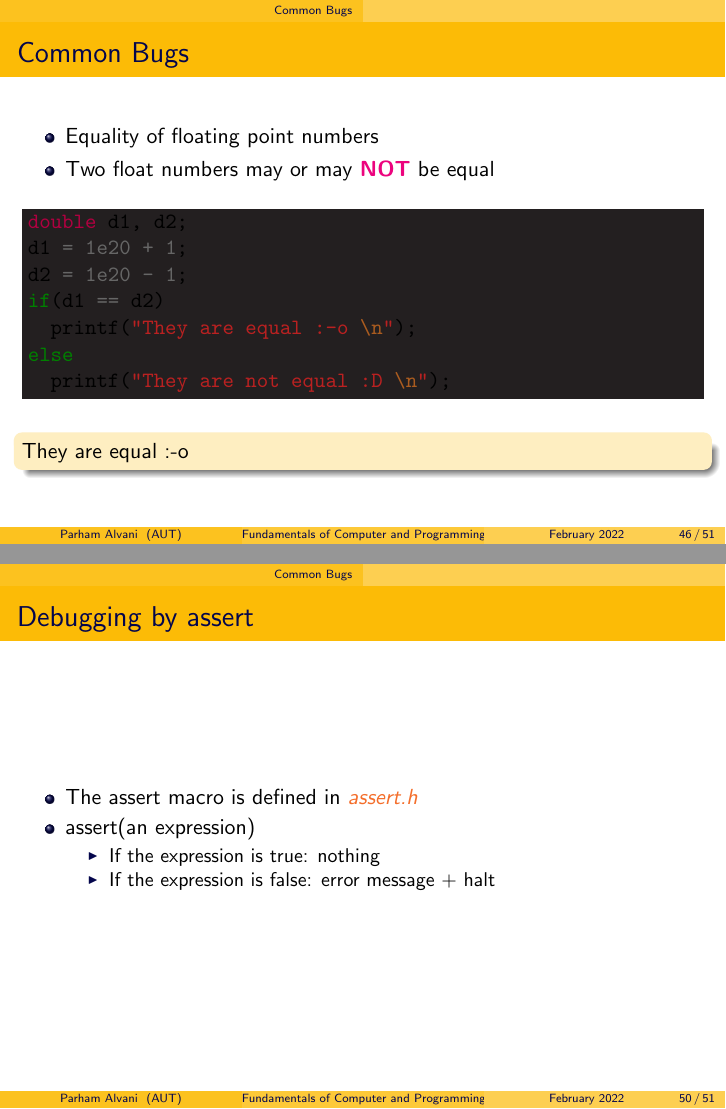
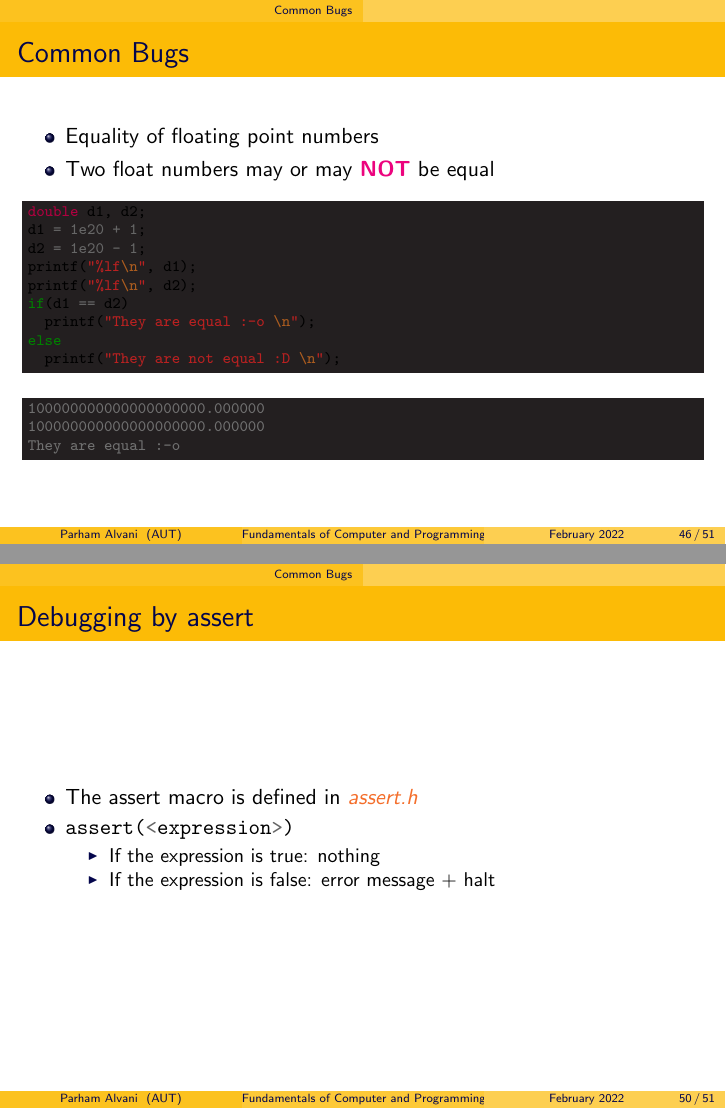
Before and after one commit to 1995parham-teaching/c-lecture, LaTeX slides (lecture-6/main.tex): pages 46 and 50 of 52, joined at a grey line. Compiled offline with pdfLaTeX.

Commit message:
feat: complete lecture-6
Former-commit-id: d78eba3740982ada1776c9b099d7a8c4d910bcdc
Former-commit-id: 981712fa7be5d26828004b96451059035f4b57e8
Former-commit-id: 8f617ff141afd17aaeb8634edd450f202fc6ce95
Former-commit-id: 261569966734f7a085115a91be9f09cc9252f11f
Former-commit-id: 520f858950ce1cbd0546d40401659242c5d42e7c

```diff
--- a/lecture-6/main.tex
+++ b/lecture-6/main.tex
@@ -823,18 +823,24 @@ sign = (x < 0) ? -1 : ((x > 0) ? 1 : 0)
     \item
       Two float numbers may or may \textbf{\color{RubineRed} NOT} be equal
   \end{itemize}
+  \scriptsize
   \begin{minted}[bgcolor=Black]{c}
 double d1, d2;
 d1 = 1e20 + 1;
 d2 = 1e20 - 1;
+printf("%lf\n", d1);
+printf("%lf\n", d2);
 if(d1 == d2)
   printf("They are equal :-o \n");
 else
   printf("They are not equal :D \n");
   \end{minted}
-  \begin{block}{}
-  They are equal :-o
-  \end{block}
+  \scriptsize
+  \begin{minted}[bgcolor=Black]{output}
+100000000000000000000.000000
+100000000000000000000.000000
+They are equal :-o
+  \end{minted}
 \end{frame}
 
 \begin{frame}[fragile]
@@ -886,7 +892,7 @@ if (a && b < 0) // Logical Error
   \begin{itemize}
     \item
       The assert macro is defined in \textit{\color{Orange} assert.h}
-    \item assert(an expression)
+    \item \mint{c}|assert(<expression>)|
     \begin{itemize}
       \item If the expression is true: nothing
       \item If the expression is false: error message + halt
```
Also changed, not shown: lecture-6/main.tex (4 more changed lines).
